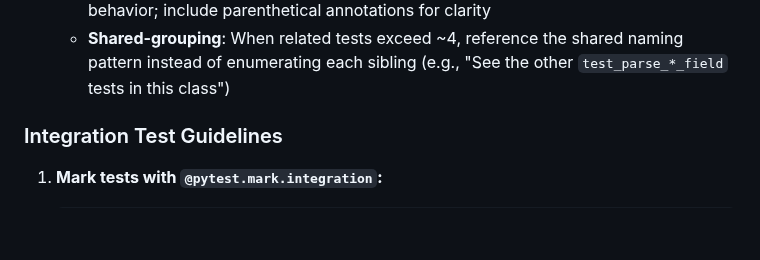
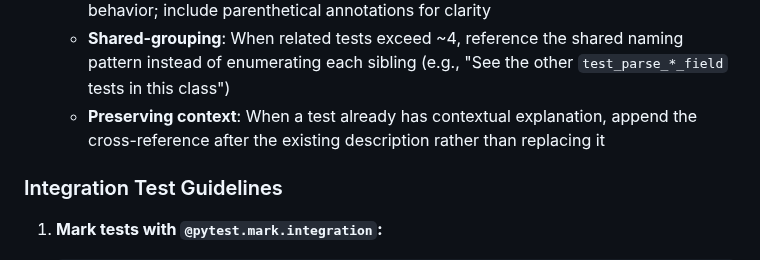
Before and after one commit to btw-claude/developer-sentinel, a Markdown page: docs/TESTING.md, the part around the change. GitHub-like rendering; blank space fills up the shorter version.

```diff
--- a/docs/TESTING.md
+++ b/docs/TESTING.md
@@ -126,6 +126,8 @@ pytest --cov=sentinel --cov-report=html
    - **Shared-grouping**: When related tests exceed ~4, reference the shared naming pattern
      instead of enumerating each sibling (e.g., "See the other `test_parse_*_field` tests in
      this class")
+   - **Preserving context**: When a test already has contextual explanation, append the
+     cross-reference after the existing description rather than replacing it
 
 ### Integration Test Guidelines
 
```
Also changed, not shown: CONTRIBUTING.md (+11 -0 lines).
